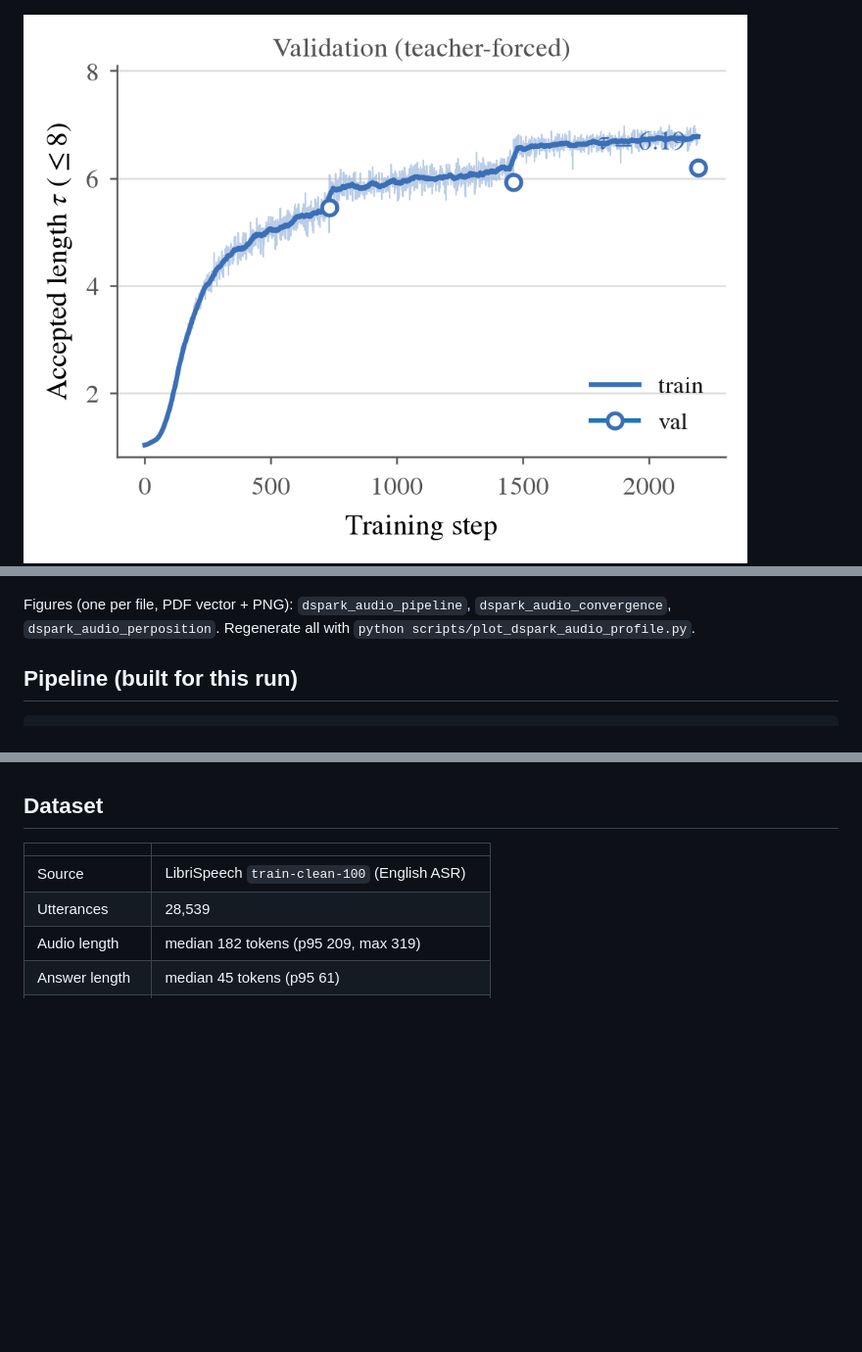
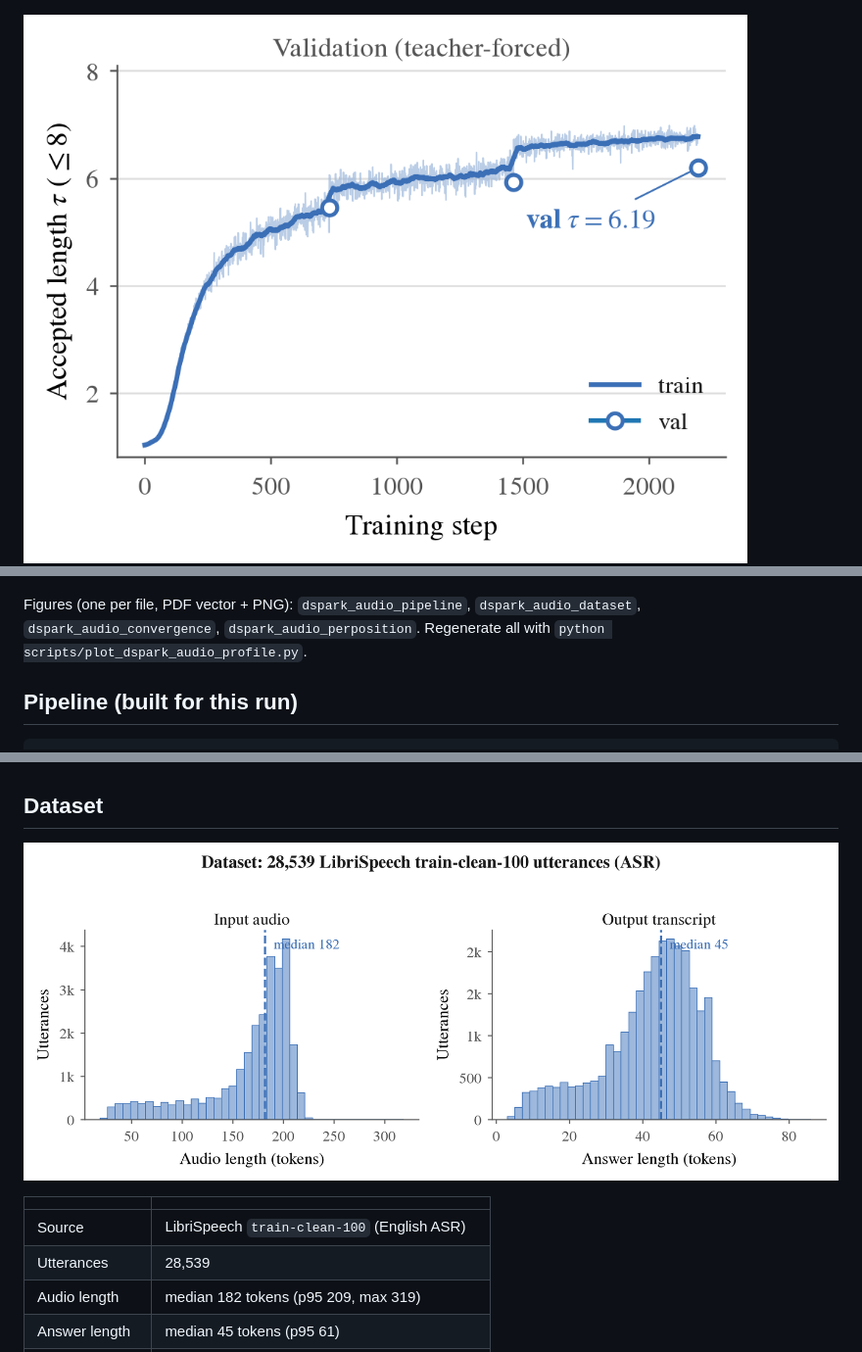
Before and after one commit to lishunyang12/vllm-omni-model-rankings, a Markdown page: scripts/dspark_audio_head_results.md, 3 parts joined by grey strips. Shown: that part at 98% size. Rendered like a GitHub page; pictures changed too: scripts/dspark_audio_convergence.png, scripts/dspark_audio_dataset.png (added); blank space fills up the shorter version.

Commit message:
Add dataset distribution figure; fix occluded tau label on convergence
Signed-off-by: lishunyang12 <lishunyang03@gmail.com>

```diff
--- a/scripts/dspark_audio_head_results.md
+++ b/scripts/dspark_audio_head_results.md
@@ -22,7 +22,7 @@ pipeline, and training metrics.
 ![per-position](dspark_audio_perposition.png)
 
 Figures (one per file, PDF vector + PNG): `dspark_audio_pipeline`,
-`dspark_audio_convergence`, `dspark_audio_perposition`. Regenerate all with
+`dspark_audio_dataset`, `dspark_audio_convergence`, `dspark_audio_perposition`. Regenerate all with
 `python scripts/plot_dspark_audio_profile.py`.
 
 ## Pipeline (built for this run)
@@ -41,6 +41,8 @@ train-clean-100          (audio + ASR       (target Qwen3-Omni    (tokenize,
   zero disk. Audio spans are expanded by the real forward pass (not the offline placeholder).
 
 ## Dataset
+
+![dataset](dspark_audio_dataset.png)
 
 | | |
 |---|---|
```
Also changed, not shown: 4 other files.
